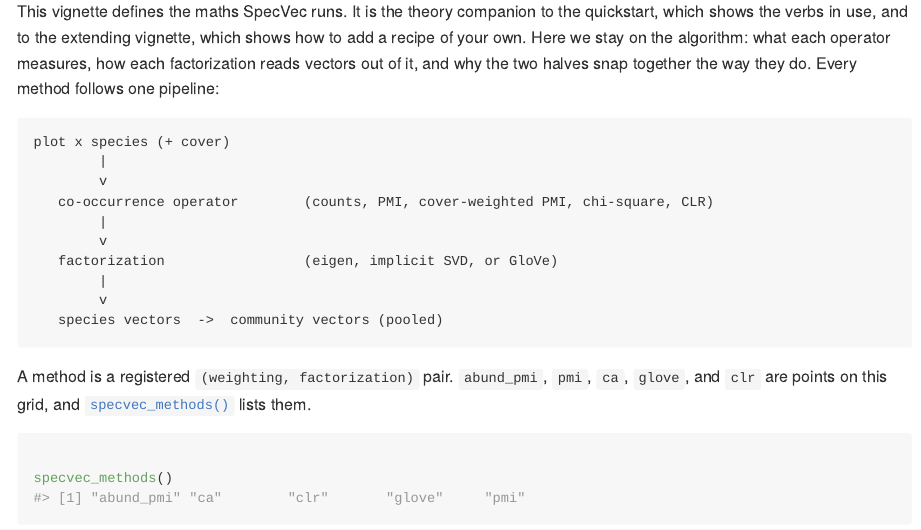
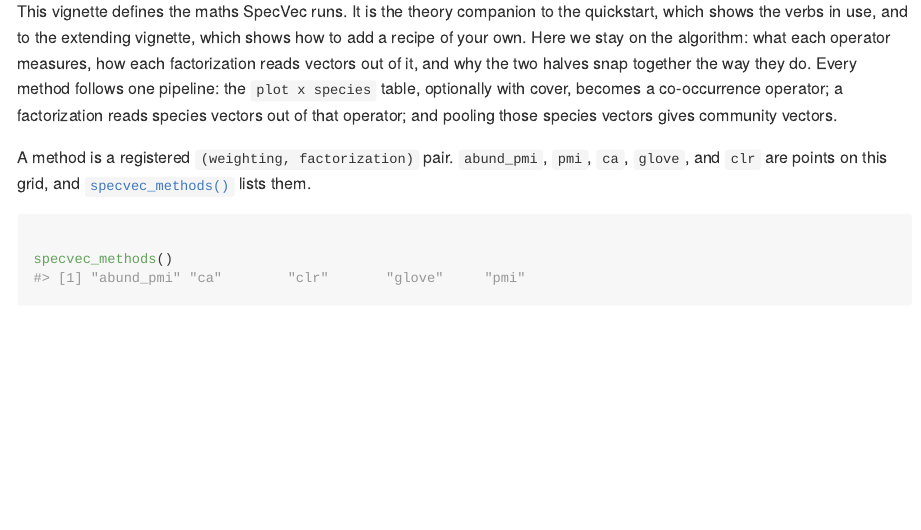
Before and after one commit to gcol33/specvec, an R Markdown document (vignettes/specvec-methods.Rmd): the page in a window 1100 px wide, from 200 px down. The pictures show the output file docs/articles/specvec-methods.md that the author committed with the source, drawn offline in the style of GitHub.

Commit message:
docs(methods): replace ascii pipeline diagram with prose; rebuild site
The methods vignette drew the weighting/factorization pipeline as a
plain-text flow diagram. Fold it into a sentence and rebuild the
pkgdown site to match; the rebuild also drops the leaked internal
pages from search.json and the sitemap.

Co-Authored-By: Claude Opus 4.8 <noreply@anthropic.com>

````diff
--- a/vignettes/specvec-methods.Rmd
+++ b/vignettes/specvec-methods.Rmd
@@ -19,20 +19,10 @@ This vignette defines the maths SpecVec runs. It is the theory companion to the
 quickstart, which shows the verbs in use, and to the extending vignette, which
 shows how to add a recipe of your own. Here we stay on the algorithm: what each
 operator measures, how each factorization reads vectors out of it, and why the
-two halves snap together the way they do. Every method follows one pipeline:
-
-```
-plot x species (+ cover)
-        |
-        v
-   co-occurrence operator        (counts, PMI, cover-weighted PMI, chi-square, CLR)
-        |
-        v
-   factorization                 (eigen, implicit SVD, or GloVe)
-        |
-        v
-   species vectors  ->  community vectors (pooled)
-```
+two halves snap together the way they do. Every method follows one pipeline: the
+`plot x species` table, optionally with cover, becomes a co-occurrence operator; a
+factorization reads species vectors out of that operator; and pooling those
+species vectors gives community vectors.
 
 A method is a registered `(weighting, factorization)` pair. `abund_pmi`, `pmi`,
 `ca`, `glove`, and `clr` are points on this grid, and `specvec_methods()` lists
````
Also changed, not shown: docs/articles/specvec-methods.md, docs/pkgdown.yml, 1 other file.
